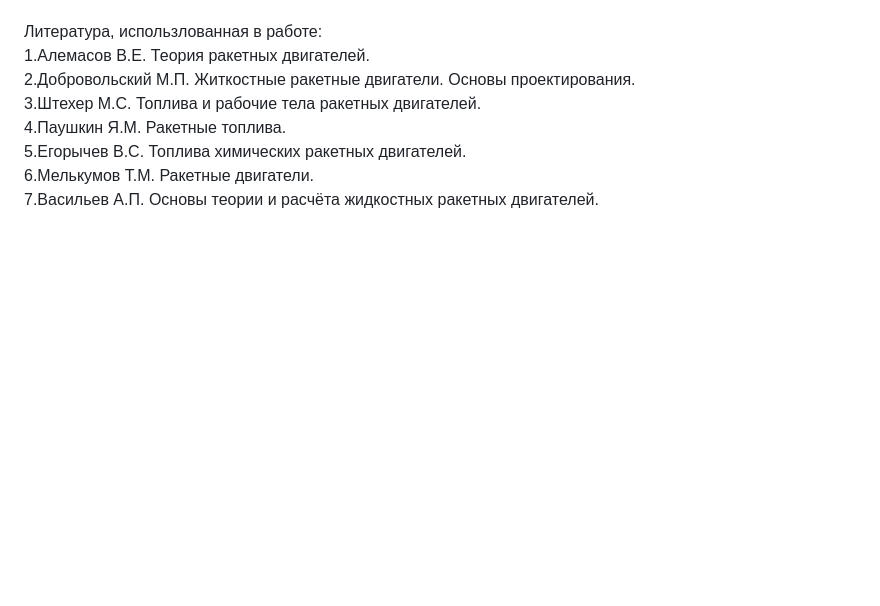
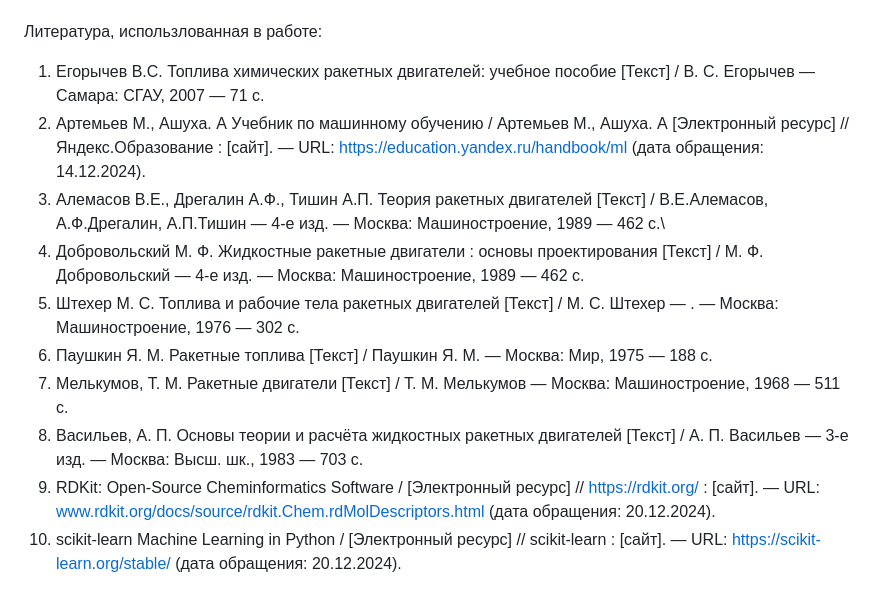
Before and after one commit to Miros003004/impulse_predictor, a Markdown page: README.md, the part around the change. GitHub-like rendering; blank space fills up the shorter version.

```diff
--- a/README.md
+++ b/README.md
@@ -14,10 +14,13 @@ Momentum.Predictor - это современный инструмент расч
 Выражаем отдельную благодарность за помощь в создании сайта Невмятуллину Руслану.
 
 Литература, использлованная в работе:
-1.Алемасов В.Е. Теория ракетных двигателей.
-2.Добровольский М.П. Житкостные ракетные двигатели. Основы проектирования.
-3.Штехер М.С. Топлива и рабочие тела ракетных двигателей.
-4.Паушкин Я.М. Ракетные топлива.
-5.Егорычев В.С. Топлива химических ракетных двигателей.
-6.Мелькумов Т.М. Ракетные двигатели.
-7.Васильев А.П. Основы теории и расчёта жидкостных ракетных двигателей.
+1. Егорычев В.С. Топлива химических ракетных двигателей: учебное пособие [Текст] / В. С. Егорычев  — Самара: СГАУ, 2007 — 71 c.
+2. Артемьев М., Ашуха. А Учебник по машинному обучению / Артемьев М., Ашуха. А [Электронный ресурс] // Яндекс.Образование : [сайт]. — URL: https://education.yandex.ru/handbook/ml (дата обращения: 14.12.2024).
+3. Алемасов В.Е., Дрегалин А.Ф., Тишин А.П. Теория ракетных двигателей [Текст] / В.Е.Алемасов, А.Ф.Дрегалин, А.П.Тишин — 4-е изд. — Москва: Машиностроение, 1989 — 462 c.\
+4. Добровольский М. Ф. Жидкостные ракетные двигатели : основы проектирования  [Текст] / М. Ф. Добровольский — 4-е изд. — Москва: Машиностроение, 1989 — 462 c.
+5. Штехер М. С. Топлива и рабочие тела ракетных двигателей [Текст] / М. С. Штехер — . — Москва: Машиностроение, 1976 — 302 c.
+6. Паушкин Я. М. Ракетные топлива [Текст] / Паушкин Я. М. — Москва: Мир, 1975 — 188 c.
+7. Мелькумов, Т. М. Ракетные двигатели [Текст] / Т. М. Мелькумов — Москва: Машиностроение, 1968 — 511 c.
+8. Васильев, А. П. Основы теории и расчёта жидкостных ракетных двигателей [Текст] / А. П. Васильев — 3-е изд. — Москва: Высш. шк., 1983 — 703 c.
+9. RDKit: Open-Source Cheminformatics Software /  [Электронный ресурс] // https://rdkit.org/ : [сайт]. — URL: www.rdkit.org/docs/source/rdkit.Chem.rdMolDescriptors.html (дата обращения: 20.12.2024).
+10. scikit-learn Machine Learning in Python /  [Электронный ресурс] // scikit-learn : [сайт]. — URL: https://scikit-learn.org/stable/ (дата обращения: 20.12.2024).
```
